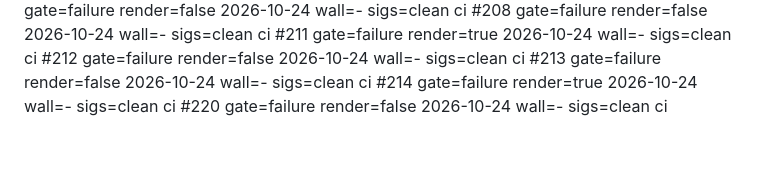
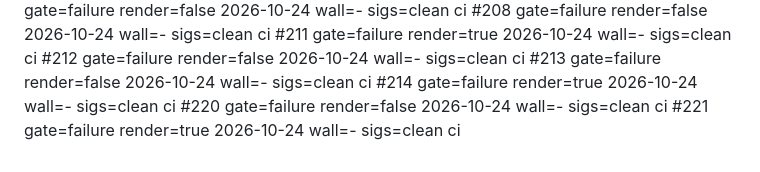
Before and after one commit to saemjan/3b1b, a Markdown page: THINK.md, the part around the change. Drawn GitHub-style.

Commit message:
[skip ci] ledger: run 221

```diff
--- a/THINK.md
+++ b/THINK.md
@@ -182,3 +182,4 @@ Example for "rolling without slipping":
 #213 gate=failure render=false 2026-10-24 wall=- sigs=clean ci
 #214 gate=failure render=true 2026-10-24 wall=- sigs=clean ci
 #220 gate=failure render=false 2026-10-24 wall=- sigs=clean ci
+#221 gate=failure render=true 2026-10-24 wall=- sigs=clean ci
```
